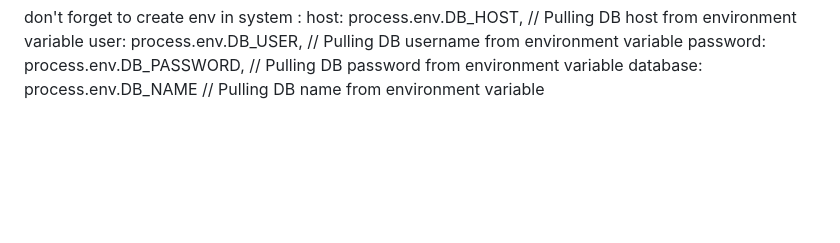
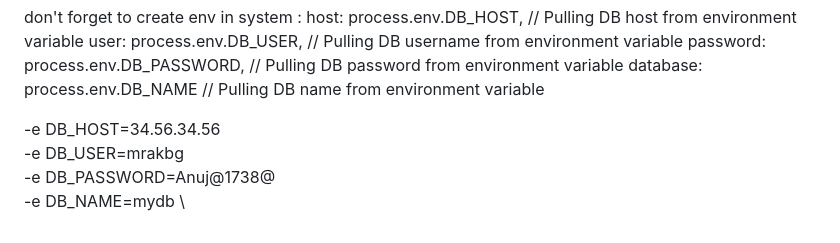
Before and after one commit to mrakbg/e2e, a Markdown page: README.md, the part around the change. GitHub-like rendering; blank space fills up the shorter version.

```diff
--- a/README.md
+++ b/README.md
@@ -146,3 +146,11 @@ host: process.env.DB_HOST,  // Pulling DB host from environment variable
   user: process.env.DB_USER,  // Pulling DB username from environment variable
   password: process.env.DB_PASSWORD,  // Pulling DB password from environment variable
   database: process.env.DB_NAME  // Pulling DB name from environment variable
+
+
+
+
+  -e DB_HOST=34.56.34.56 \
+  -e DB_USER=mrakbg \
+  -e DB_PASSWORD=Anuj@1738@ \
+  -e DB_NAME=mydb \
```
